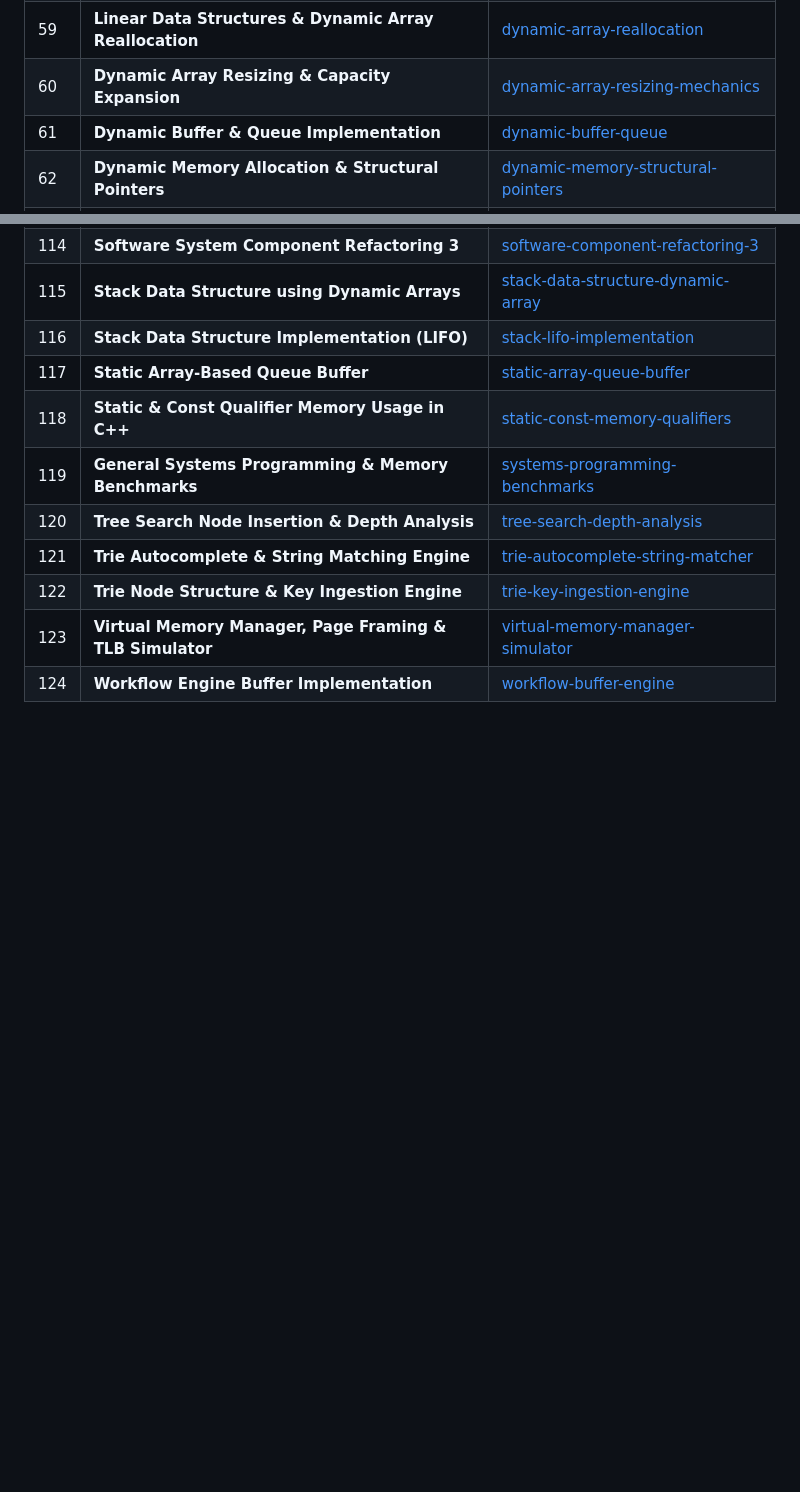
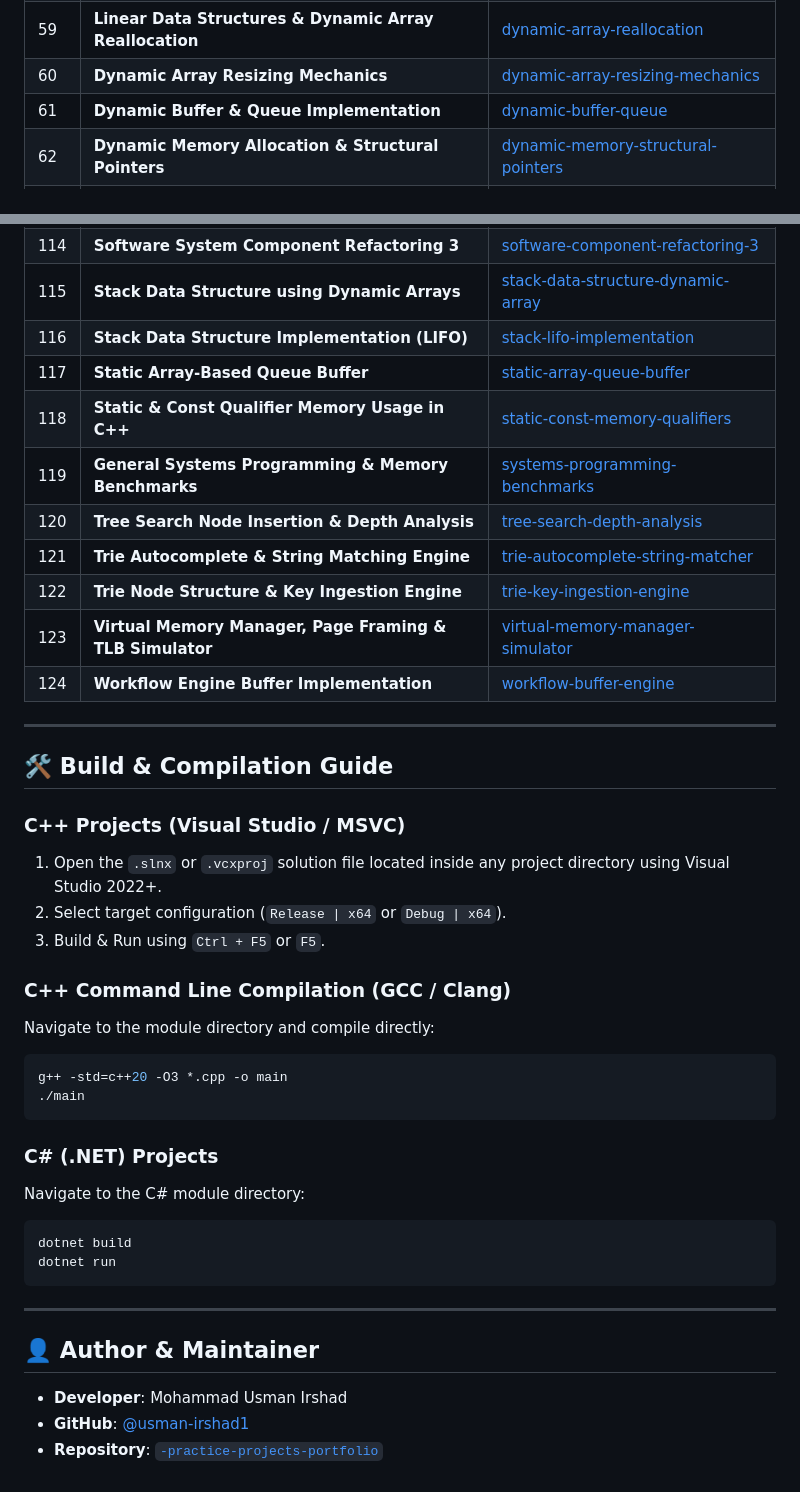
Before and after one commit to usman-irshad1/cs-practice-projects-portfolio, a Markdown page: README.md, 2 parts joined by grey strips. Drawn GitHub-style; blank space fills up the shorter version.

Commit message:
Update master README.md with comprehensive portfolio documentation & module index

````diff
--- a/README.md
+++ b/README.md
@@ -65,7 +88,7 @@ A comprehensive collection of 124+ production-grade practice projects covering D
 | 57 | **Dynamic Array Resizing & Capacity Expansion** | [dynamic-array-capacity-expansion](./dynamic-array-capacity-expansion) |
 | 58 | **Dynamic Array Processing & Pointer Arithmetic** | [dynamic-array-pointer-arithmetic](./dynamic-array-pointer-arithmetic) |
 | 59 | **Linear Data Structures & Dynamic Array Reallocation** | [dynamic-array-reallocation](./dynamic-array-reallocation) |
-| 60 | **Dynamic Array Resizing & Capacity Expansion** | [dynamic-array-resizing-mechanics](./dynamic-array-resizing-mechanics) |
+| 60 | **Dynamic Array Resizing Mechanics** | [dynamic-array-resizing-mechanics](./dynamic-array-resizing-mechanics) |
 | 61 | **Dynamic Buffer & Queue Implementation** | [dynamic-buffer-queue](./dynamic-buffer-queue) |
 | 62 | **Dynamic Memory Allocation & Structural Pointers** | [dynamic-memory-structural-pointers](./dynamic-memory-structural-pointers) |
 | 63 | **Efficient File Buffer Manager** | [efficient-file-buffer-manager](./efficient-file-buffer-manager) |
@@ -130,3 +153,33 @@ A comprehensive collection of 124+ production-grade practice projects covering D
 | 122 | **Trie Node Structure & Key Ingestion Engine** | [trie-key-ingestion-engine](./trie-key-ingestion-engine) |
 | 123 | **Virtual Memory Manager, Page Framing & TLB Simulator** | [virtual-memory-manager-simulator](./virtual-memory-manager-simulator) |
 | 124 | **Workflow Engine Buffer Implementation** | [workflow-buffer-engine](./workflow-buffer-engine) |
+
+---
+
+## 🛠️ Build & Compilation Guide
+
+### C++ Projects (Visual Studio / MSVC)
+1. Open the `.slnx` or `.vcxproj` solution file located inside any project directory using Visual Studio 2022+.
+2. Select target configuration (`Release | x64` or `Debug | x64`).
+3. Build & Run using `Ctrl + F5` or `F5`.
+
+### C++ Command Line Compilation (GCC / Clang)
+Navigate to the module directory and compile directly:
+```bash
+g++ -std=c++20 -O3 *.cpp -o main
+./main
+```
+
+### C# (.NET) Projects
+Navigate to the C# module directory:
+```bash
+dotnet build
+dotnet run
+```
+
+---
+
+## 👤 Author & Maintainer
+- **Developer**: Mohammad Usman Irshad
+- **GitHub**: [@usman-irshad1](https://github.com/usman-irshad1)
+- **Repository**: [`-practice-projects-portfolio`](https://github.com/usman-irshad1/-practice-projects-portfolio)
````
Also changed, not shown: other parts of README.md (+25 -2 lines).
